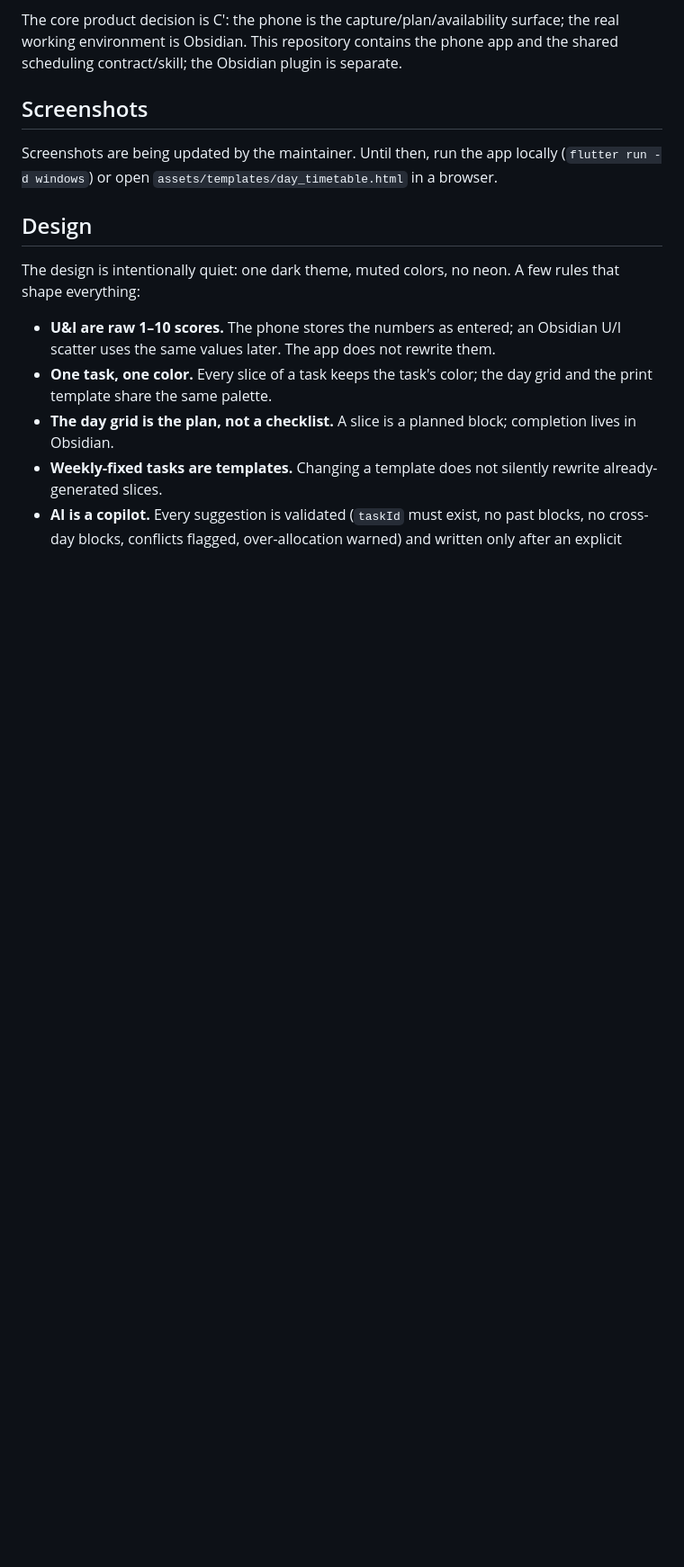
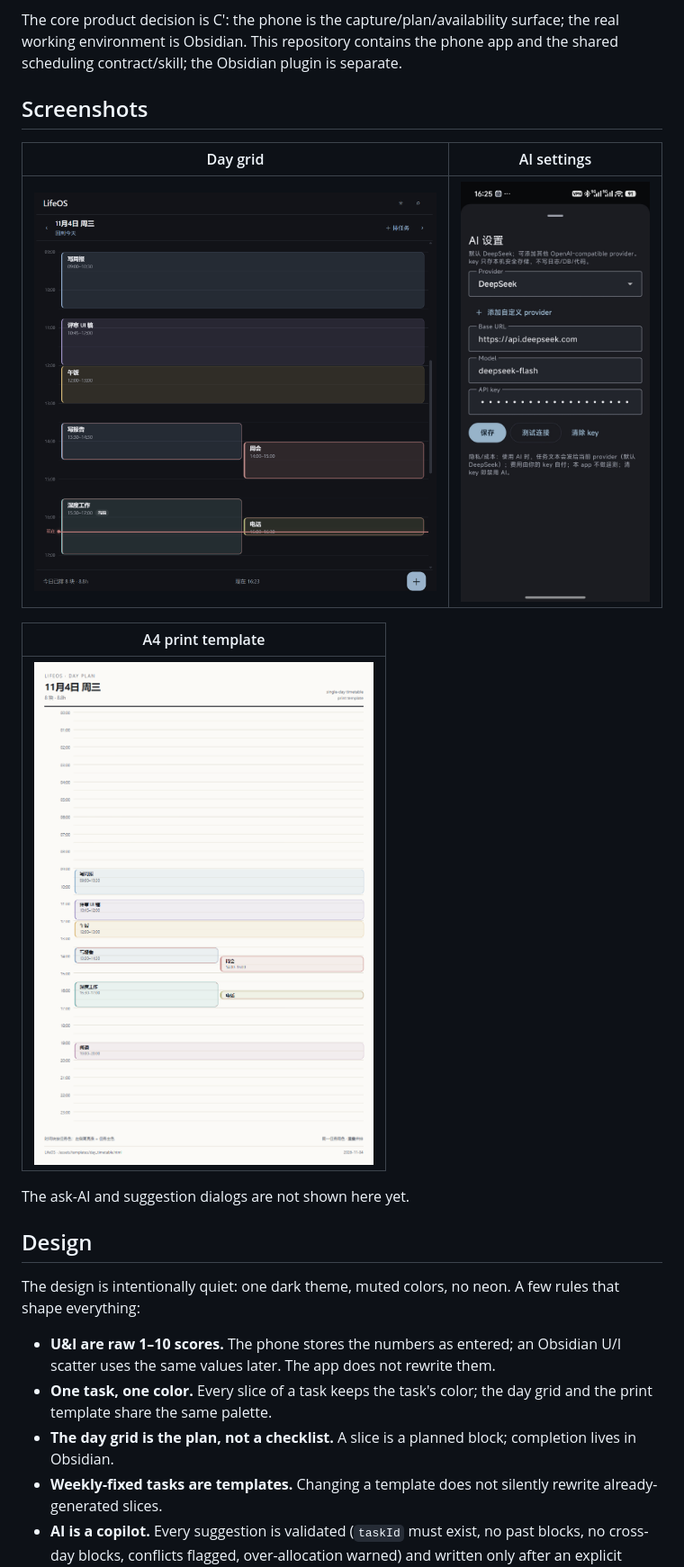
Before and after one commit to ZileiC/lifeos, a Markdown page: README.md, the part around the change. Shown at 90% size. Rendered like a GitHub page; pictures changed too: docs/assets/screenshots/ai-settings.jpg (added), docs/assets/screenshots/day-grid.png (added), docs/assets/screenshots/print-template.png (added); blank space fills up the shorter version.

```diff
--- a/README.md
+++ b/README.md
@@ -32,9 +32,16 @@ The core product decision is C′: the phone is the capture/plan/availability su
 
 ## Screenshots
 
-Screenshots are being updated by the maintainer. Until then, run the app locally (`flutter run -d windows`) or open `assets/templates/day_timetable.html` in a browser.
+| Day grid | AI settings |
+|---|---|
+| ![Day grid](docs/assets/screenshots/day-grid.png) | ![AI settings](docs/assets/screenshots/ai-settings.jpg) |
 
-<!-- Real screenshots will be added here once provided. -->
+| A4 print template |
+|---|
+| ![Print template](docs/assets/screenshots/print-template.png) |
+
+The ask-AI and suggestion dialogs are not shown here yet.
+
 
 
 ## Design
```
Also changed, not shown: README.zh-CN.md (+8 -2 lines).
